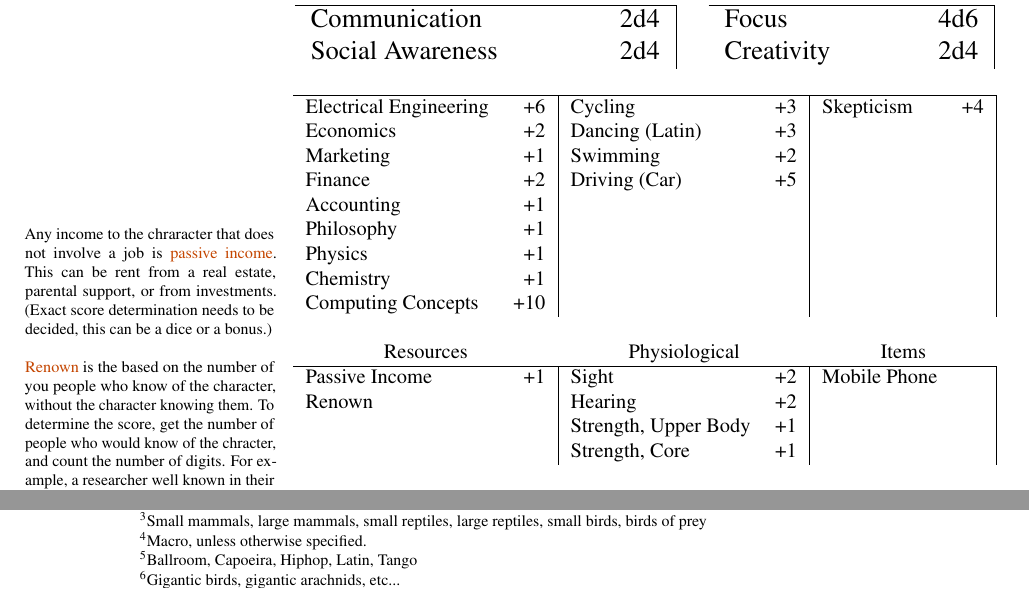
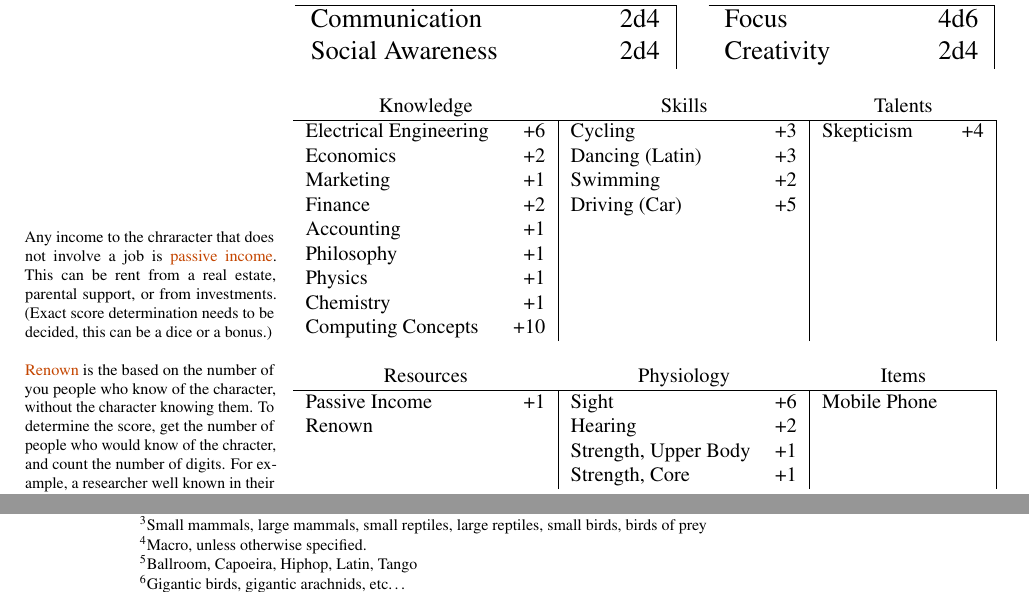
Before and after one commit to sinan-ozel/the-gaming-system, a LaTeX thesis (CharacterGeneration.tex): two parts of pages 2 and 5 of 6, joined at a grey line, cut so that both start at the same text. Compiled offline with pdfLaTeX.

Commit message:
Clean up the character sheet

```diff
--- a/CharacterGeneration.tex
+++ b/CharacterGeneration.tex
@@ -158,7 +158,7 @@
 
 \newcommand{\listFantasyTraining}{
 	\begin{itemize}[leftmargin=.5cm]
-		\item Animal Handling (...)\footnote{Gigantic birds, gigantic arachnids, etc...}
+		\item Animal Handling (...)\footnote{Gigantic birds, gigantic arachnids, etc\ldots}
 		\item Riding (Griffin)
 		\item Riding (Dragon)
 	\end{itemize}
@@ -310,28 +310,30 @@ This includes crossbox and modern firearms.
 		\begin{tabular}{lr|lr|lr|}
 
 			\multicolumn{6}{c}{} \\
+			\multicolumn{2}{c}{Knowledge}	&	\multicolumn{2}{c}{Skills}		&	\multicolumn{2}{c}{Talents} \\
 			\hline
-			Electrical Engineering & +6	& 	Cycling & +3				& 	Skepticism & +4 \\
-			Economics & +2				& 	Dancing (Latin) & +3		& 	& \\
-			Marketing & +1				& 	Swimming & +2 				& 	& \\
-			Finance & +2 				& 	Driving (Car) & +5			& 	& \\
-			Accounting  & +1 			& 	 &  						& 	& \\
-			Philosophy  & +1 			& 	 &  						& 	& \\
-			Physics  & +1 				& 	 &  						& 	& \\
-			Chemistry  & +1  			& 	 &  						& 	& \\
-			Computing Concepts & +10  	& 	 &  						& 	& \\
+			Electrical Engineering & +6		& 	Cycling & +3					& 	Skepticism & +4 \\
+			Economics & +2					& 	Dancing (Latin) & +3			& 	& \\
+			Marketing & +1					& 	Swimming & +2 					& 	& \\
+			Finance & +2 					& 	Driving (Car) & +5				& 	& \\
+			Accounting  & +1 				& 	 &  							& 	& \\
+			Philosophy  & +1 				& 	 &  							& 	& \\
+			Physics  & +1 					& 	 &  							& 	& \\
+			Chemistry  & +1  				& 	 &  							& 	& \\
+			Computing Concepts & +10  		& 	 &  							& 	& \\
 			\multicolumn{6}{c}{} \\
- 			\multicolumn{2}{c}{Resources}	&	\multicolumn{2}{c}{Physiological}&	\multicolumn{2}{c}{Items} \\
+ 			\multicolumn{2}{c}{Resources}	&	\multicolumn{2}{c}{Physiology}	&	\multicolumn{2}{c}{Items} \\
 			\hline
-			Passive Income & +1				& Sight	& +2				&  Mobile Phone & \\
-			Renown & 						& Hearing &	+2				&  & \\
-			 & 								& Strength, Upper Body & +1	&  & \\
-			 & 								& Strength, Core & +1		&  & \\
+			Passive Income & +1				& Sight	& +6						&  Mobile Phone & \\
+			Renown & 						& Hearing &	+2						&  & \\
+			 & 								& Strength, Upper Body & +1			&  & \\
+			 & 								& Strength, Core & +1				&  & \\
 		\end{tabular}
 	}
 \end{center}
 \end{minipage}
 \todo{Need to add the rules for physilogical bonuses.}
+\todo{Add size to physiology.}
 
 
 \subsection*{Dice Roll Examples}
```
